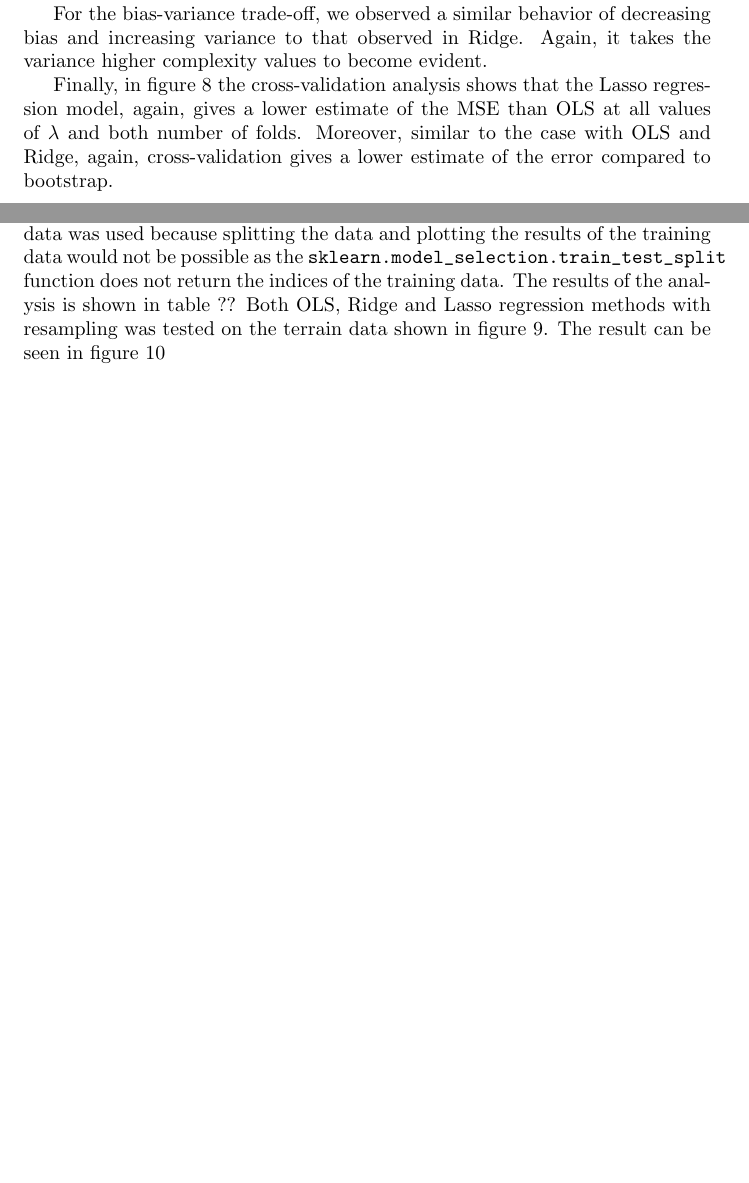
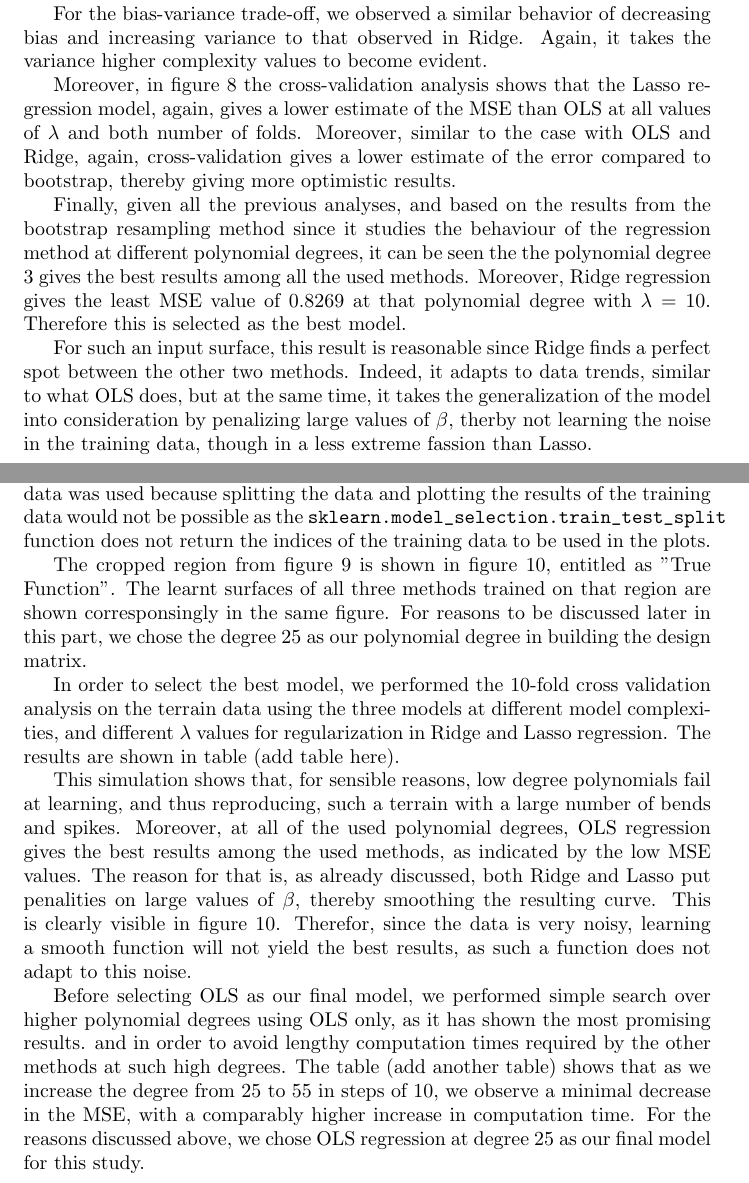
Before and after one commit to espentn/FYS-STK3155, a LaTeX document (report.tex): two parts of pages 14 and 17 of 19, joined at a grey line, cut so that both start at the same text, the shorter picture padded with empty space. Compiled offline with pdfLaTeX.

Commit message:
Added analysis and model selection to parts g and e

```diff
--- a/report.tex
+++ b/report.tex
@@ -306,7 +306,11 @@ Comparing the models built with different values of $\lambda$, we find that Mean
 
 For the bias-variance trade-off, we observed a similar behavior of decreasing bias and increasing variance to that observed in Ridge. Again, it takes the variance higher complexity values to become evident.
 
-Finally, in figure \ref{Lassobootstrap} the cross-validation analysis shows that the Lasso regression model, again, gives a lower estimate of the MSE than OLS at all values of $\lambda$ and both number of folds. Moreover, similar to the case with OLS and Ridge, again, cross-validation gives a lower estimate of the error compared to bootstrap.
+Moreover, in figure \ref{Lassobootstrap} the cross-validation analysis shows that the Lasso regression model, again, gives a lower estimate of the MSE than OLS at all values of $\lambda$ and both number of folds. Moreover, similar to the case with OLS and Ridge, again, cross-validation gives a lower estimate of the error compared to bootstrap, thereby giving more optimistic results.
+
+Finally, given all the previous analyses, and based on the results from the bootstrap resampling method since it studies the behaviour of the regression method at different polynomial degrees, it can be seen the the polynomial degree 3 gives the best results among all the used methods. Moreover, Ridge regression gives the least MSE value of 0.8269 at that polynomial degree with $\lambda = 10$. Therefore this is selected as the best model.
+
+For such an input surface, this result is reasonable since Ridge finds a perfect spot between the other two methods. Indeed, it adapts to data trends, similar to what OLS does, but at the same time, it takes the generalization of the model into consideration by penalizing large values of $\beta$, therby not learning the noise in the training data, though in a less extreme fassion than Lasso.
 \begin{figure}[h]\centering
 \subfloat[$\lambda=0.0001$]{\label{a}\includegraphics[width=.45\linewidth]{boostraplasso0_cut.png}}\hfill
 \subfloat[$\lambda=0.0046$]{\label{b}\includegraphics[width=.45\linewidth]{boostraplasso1_cut.png}} \par
@@ -334,8 +338,16 @@ Looking beyond the Franke functions from now, and looking into real data, the pr
 
 \clearpage
 \subsection{Regression techniques on terrain data}
-In this part, we applied all of the three discussed methods on the terrain data. In order to get a general sense of each method's approach in reproducing the terrain data, we used all of the cropped image to train a model of each type. All of the data was used because splitting the data and plotting the results of the training data would not be possible as the \verb+sklearn.model_selection.train_test_split+ function does not return the indices of the training data. The results of the analysis is shown in table ??
-Both OLS, Ridge and Lasso regression methods with resampling was tested on the terrain data shown in figure \ref{terraindata}. The result can be seen in figure \ref{fig:realDataPlot}
+In this part, we applied all of the three discussed methods on the terrain data. In order to get a general sense of each method's approach in reproducing the terrain data, we used all of the cropped image to train a model of each type. All of the data was used because splitting the data and plotting the results of the training data would not be possible as the \verb+sklearn.model_selection.train_test_split+ function does not return the indices of the training data to be used in the plots.
+
+The cropped region from figure \ref{terraindata} is shown in figure \ref{fig:realDataPlot}, entitled as "True Function". The learnt surfaces of all three methods trained on that region are shown corresponsingly in the same figure. For reasons to be discussed later in this part, we chose the degree 25 as our polynomial degree in building the design matrix.
+
+In order to select the best model, we performed the 10-fold cross validation analysis on the terrain data using the three models at different model complexities, and different $\lambda$ values for regularization in Ridge and Lasso regression. The results are shown in table (add table here).
+
+This simulation shows that, for sensible reasons, low degree polynomials fail at learning, and thus reproducing, such a terrain with a large number of bends and spikes. Moreover, at all of the used polynomial degrees, OLS regression gives the best results among the used methods, as indicated by the low MSE values. The reason for that is, as already discussed, both Ridge and Lasso put penalities on large values of $\beta$, thereby smoothing the resulting curve. This is clearly visible in figure \ref{fig:realDataPlot}. Therefor, since the data is very noisy, learning a smooth function will not yield the best results, as such a function does not adapt to this noise.
+
+Before selecting OLS as our final model, we performed simple search over higher polynomial degrees using OLS only, as it has shown the most promising results. and in order to avoid lengthy computation times required by the other methods at such high degrees. The table (add another table) shows that as we increase the degree from 25 to 55 in steps of 10, we observe a minimal decrease in the MSE, with a comparably higher increase in computation time. For the reasons discussed above, we chose OLS regression at degree 25 as our final model for this study.
+
 \begin{figure}[h]\centering
 \includegraphics[scale=0.4]{Plots/PlotsRealData.png}
 \caption{Prediction for terrain data}
```
